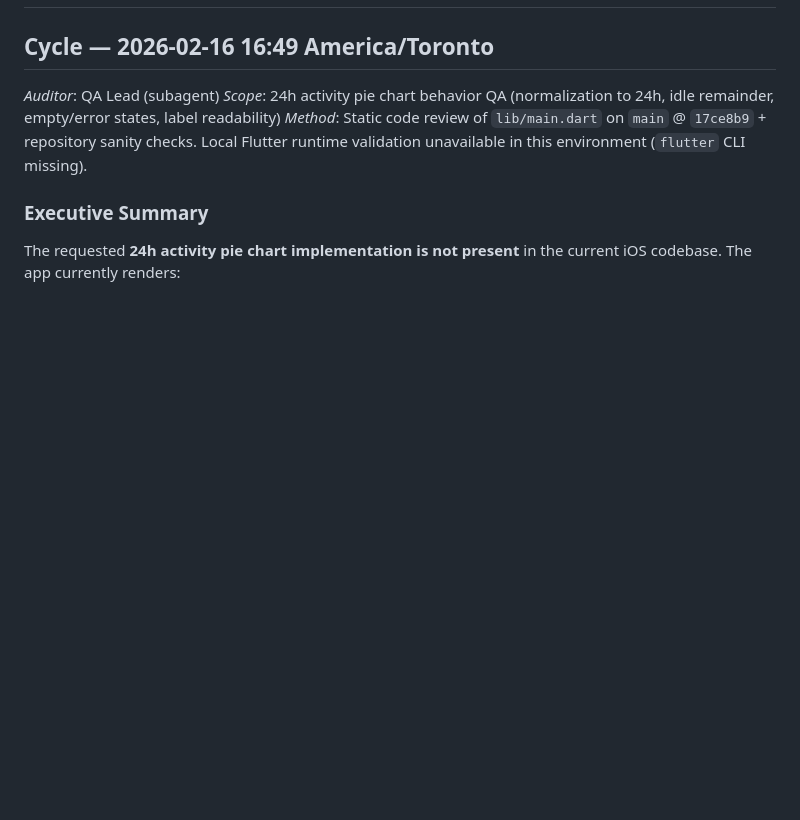
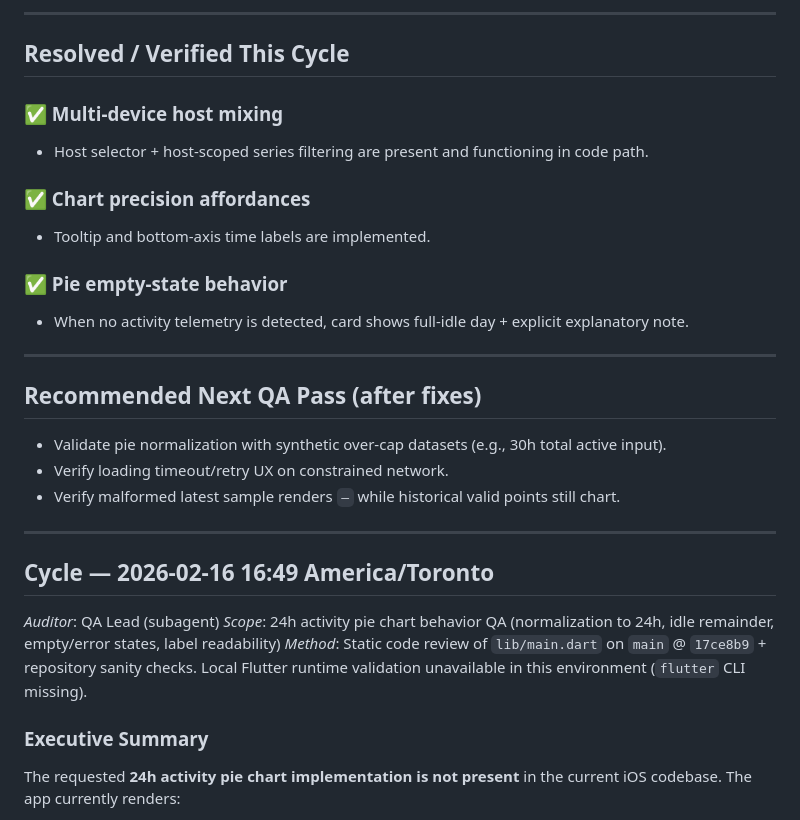
Before and after one commit to bestquark/idlewatch-ios, a Markdown page: docs/qa/ios-qa-log.md, the part around one of its changes. Drawn GitHub-style; blank space fills up the shorter version.

Commit message:
docs(qa): log 17:01 iOS QA cycle findings

```diff
--- a/docs/qa/ios-qa-log.md
+++ b/docs/qa/ios-qa-log.md
@@ -2,3 +55,24 @@
+---
+
+## Resolved / Verified This Cycle
+
+### ✅ Multi-device host mixing
+- Host selector + host-scoped series filtering are present and functioning in code path.
+
+### ✅ Chart precision affordances
+- Tooltip and bottom-axis time labels are implemented.
+
+### ✅ Pie empty-state behavior
+- When no activity telemetry is detected, card shows full-idle day + explicit explanatory note.
+
+---
+
+## Recommended Next QA Pass (after fixes)
+- Validate pie normalization with synthetic over-cap datasets (e.g., 30h total active input).
+- Verify loading timeout/retry UX on constrained network.
+- Verify malformed latest sample renders `—` while historical valid points still chart.
+
+---
 
 ## Cycle — 2026-02-16 16:49 America/Toronto
 _Auditor_: QA Lead (subagent)
```
Also changed, not shown: other parts of docs/qa/ios-qa-log.md (+53 -0 lines).
